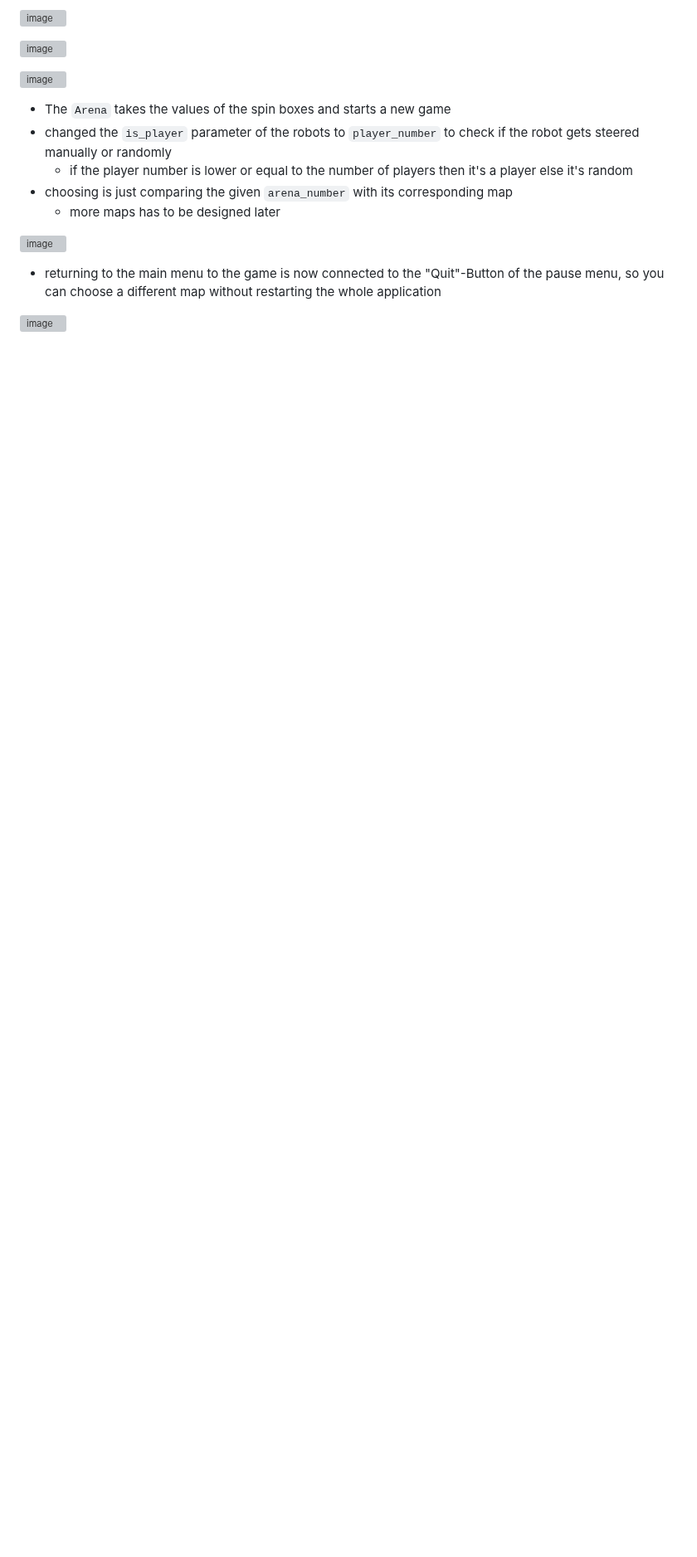
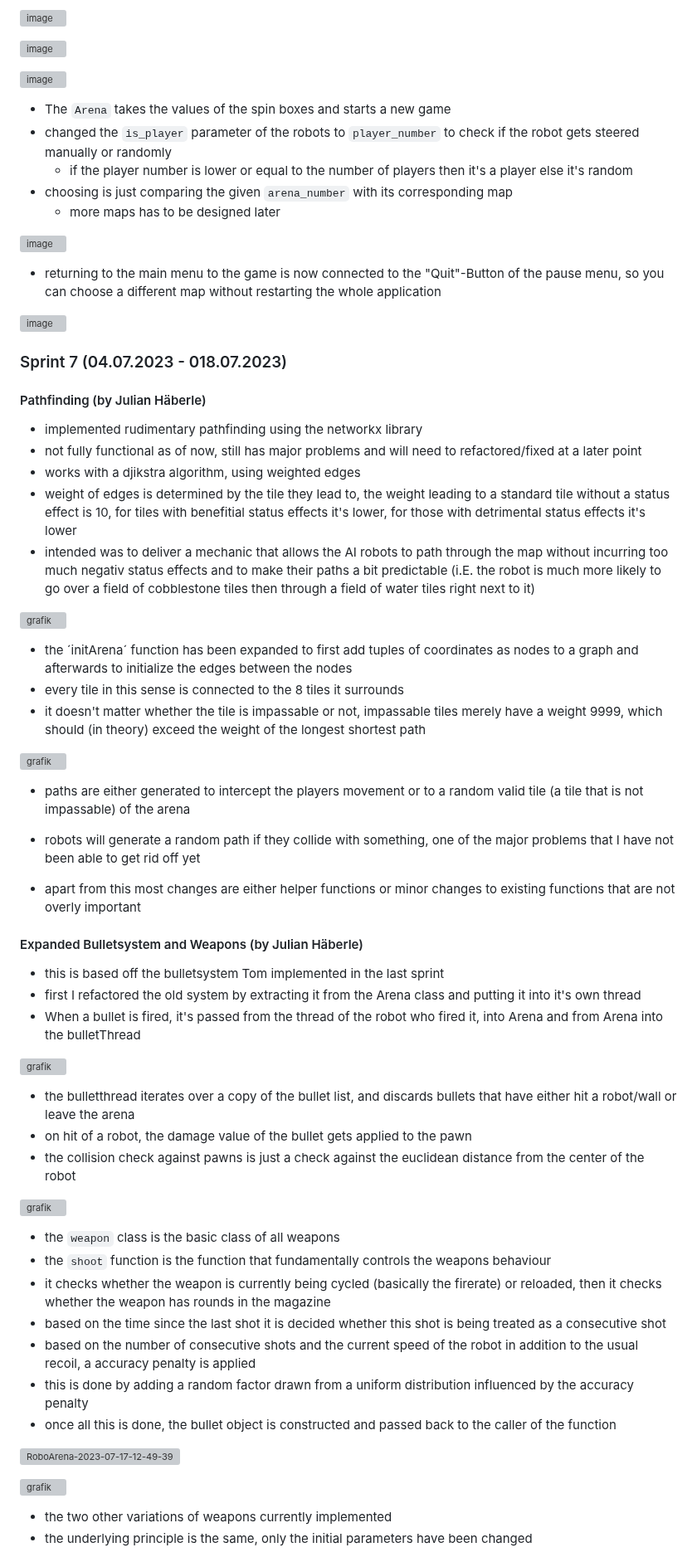
Before and after one commit to Robo-Arena-Team-2-Uni-Tuebingen/Roboarena-Team-2, a Markdown page: README.md, the part around one of its changes. Shown at 83% size. GitHub-like rendering; blank space fills up the shorter version; grey boxes are pictures that could not be loaded.

```diff
--- a/README.md
+++ b/README.md
@@ -556,3 +556,50 @@ Still undefined:
 - returning to the main menu to the game is now connected to the "Quit"-Button of the pause menu, so you can choose a different map without restarting the whole application
 
 ![image](https://github.com/Robo-Arena-Team-2-Uni-Tuebingen/Roboarena-Team-2/assets/83218599/b83c1718-b654-4b08-8d0b-704c0ea53415)
+
+
+### Sprint 7 (04.07.2023 - 018.07.2023)
+
+#### Pathfinding (by Julian Häberle)
+- implemented rudimentary pathfinding using the networkx library
+- not fully functional as of now, still has major problems and will need to refactored/fixed at a later point
+- works with a djikstra algorithm, using weighted edges
+- weight of edges is determined by the tile they lead to, the weight leading to a standard tile without a status effect is 10, for tiles with benefitial status effects it's lower, for those with detrimental status effects it's lower
+- intended was to deliver a mechanic that allows the AI robots to path through the map without incurring too much negativ status effects and to make their paths a bit predictable (i.E. the robot is much more likely to go over a field of cobblestone tiles then through a field of water tiles right next to it)
+
+![grafik](https://github.com/Robo-Arena-Team-2-Uni-Tuebingen/Roboarena-Team-2/assets/67464857/74cfb3b4-3620-467b-89a8-996979ebe679)
+- the ´initArena´ function has been expanded to first add tuples of coordinates as nodes to a graph and afterwards to initialize the edges between the nodes
+- every tile in this sense is connected to the 8 tiles it surrounds
+- it doesn't matter whether the tile is impassable or not, impassable tiles merely have a weight 9999, which should (in theory) exceed the weight of the longest shortest path
+
+![grafik](https://github.com/Robo-Arena-Team-2-Uni-Tuebingen/Roboarena-Team-2/assets/67464857/7cf4fafc-6981-4d80-979d-d3be9679caf2)
+- paths are either generated to intercept the players movement or to a random valid tile (a tile that is not impassable) of the arena
+- robots will generate a random path if they collide with something, one of the major problems that I have not been able to get rid off yet
+
+- apart from this most changes are either helper functions or minor changes to existing functions that are not overly important
+
+#### Expanded Bulletsystem and Weapons (by Julian Häberle)
+- this is based off the bulletsystem Tom implemented in the last sprint
+- first I refactored the old system by extracting it from the Arena class and putting it into it's own thread
+- When a bullet is fired, it's passed from the thread of the robot who fired it, into Arena and from Arena into the bulletThread
+
+![grafik](https://github.com/Robo-Arena-Team-2-Uni-Tuebingen/Roboarena-Team-2/assets/67464857/a5410213-4972-4aa1-becb-78f13bd25f22)
+- the bulletthread iterates over a copy of the bullet list, and discards bullets that have either hit a robot/wall or leave the arena
+- on hit of a robot, the damage value of the bullet gets applied to the pawn
+- the collision check against pawns is just a check against the euclidean distance from the center of the robot
+
+![grafik](https://github.com/Robo-Arena-Team-2-Uni-Tuebingen/Roboarena-Team-2/assets/67464857/f87ed3a7-1963-4f69-b9b4-66363a374f43)
+- the `weapon` class is the basic class of all weapons
+- the `shoot` function is the function that fundamentally controls the weapons behaviour
+- it checks whether the weapon is currently being cycled (basically the firerate) or reloaded, then it checks whether the weapon has rounds in the magazine
+- based on the time since the last shot it is decided whether this shot is being treated as a consecutive shot
+- based on the number of consecutive shots and the current speed of the robot in addition to the usual recoil, a accuracy penalty is applied
+- this is done by adding a random factor drawn from a uniform distribution influenced by the accuracy penalty
+- once all this is done, the bullet object is constructed and passed back to the caller of the function
+
+![RoboArena-2023-07-17-12-49-39](https://github.com/Robo-Arena-Team-2-Uni-Tuebingen/Roboarena-Team-2/assets/67464857/a4d4e1e8-0ae2-48ff-a6cf-550c1e8ef614)
+
+![grafik](https://github.com/Robo-Arena-Team-2-Uni-Tuebingen/Roboarena-Team-2/assets/67464857/b2cd371b-77b4-463d-aed6-1f1aeb93f755)
+- the two other variations of weapons currently implemented
+- the underlying principle is the same, only the initial parameters have been changed
+
```
Also changed, not shown: other parts of README.md (+18 -0 lines).
